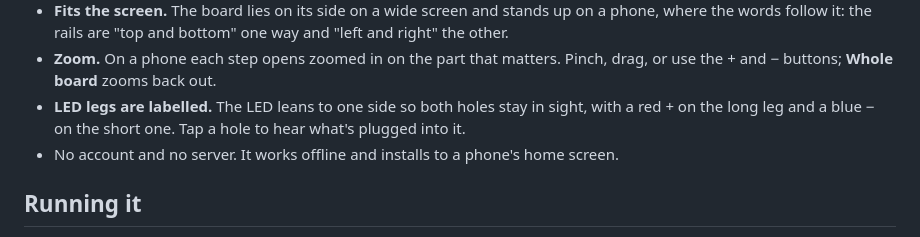
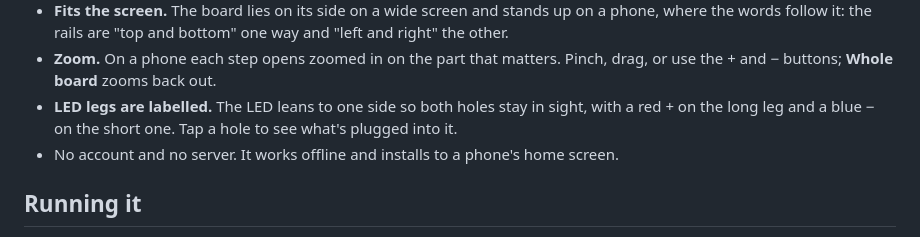
Before and after one commit to markjf99702/rows-and-rails, a Markdown page: README.md, the part around one of its changes. Rendered like a GitHub page.

```diff
--- a/README.md
+++ b/README.md
@@ -33,7 +33,7 @@
 - **Build your own.** Place wires, resistors and LEDs by tapping two holes. It tells you whether the LED lights, and why not if it doesn't. Your build is kept in this browser.
 - **Fits the screen.** The board lies on its side on a wide screen and stands up on a phone, where the words follow it: the rails are "top and bottom" one way and "left and right" the other.
 - **Zoom.** On a phone each step opens zoomed in on the part that matters. Pinch, drag, or use the + and − buttons; **Whole board** zooms back out.
-- **LED legs are labelled.** The LED leans to one side so both holes stay in sight, with a red + on the long leg and a blue − on the short one. Tap a hole to hear what's plugged into it.
+- **LED legs are labelled.** The LED leans to one side so both holes stay in sight, with a red + on the long leg and a blue − on the short one. Tap a hole to see what's plugged into it.
 - No account and no server. It works offline and installs to a phone's home screen.
 
 ## Running it
```
Also changed, not shown: other parts of README.md (+1 -1 lines).
